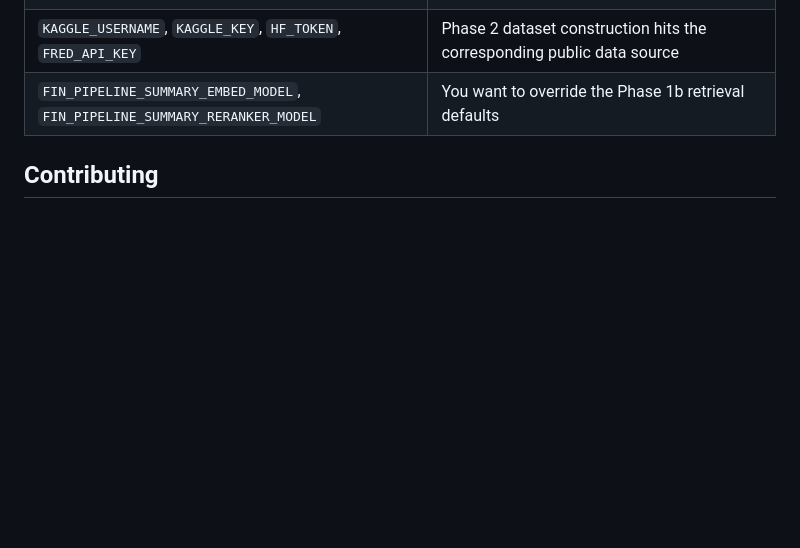
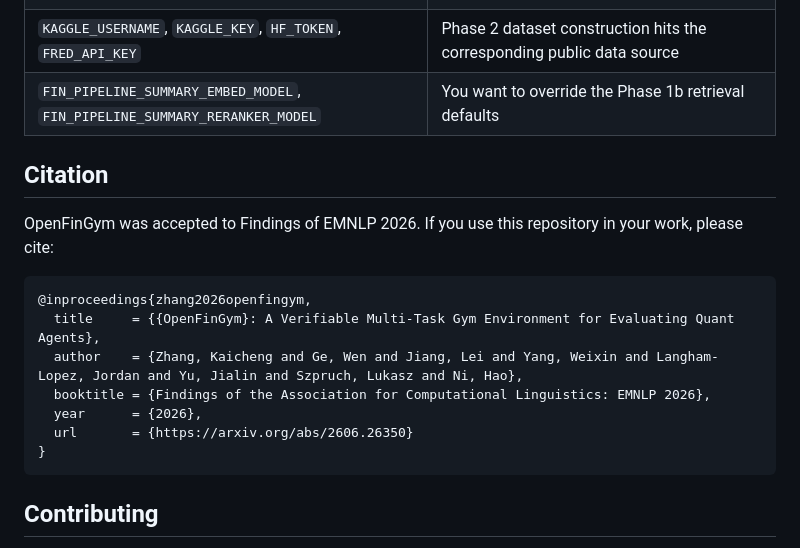
Before and after one commit to DeepIntoStreams/OpenFinAIGym1, a Markdown page: README.md, the part around the change. Drawn GitHub-style; blank space fills up the shorter version.

Commit message:
add citation

````diff
--- a/README.md
+++ b/README.md
@@ -349,6 +349,21 @@ Only the credentials you actually use are required.
 | `KAGGLE_USERNAME`, `KAGGLE_KEY`, `HF_TOKEN`, `FRED_API_KEY` | Phase 2 dataset construction hits the corresponding public data source |
 | `FIN_PIPELINE_SUMMARY_EMBED_MODEL`, `FIN_PIPELINE_SUMMARY_RERANKER_MODEL` | You want to override the Phase 1b retrieval defaults |
 
+## Citation
+
+OpenFinGym was accepted to Findings of EMNLP 2026. If you use this
+repository in your work, please cite:
+
+```bibtex
+@inproceedings{zhang2026openfingym,
+  title     = {{OpenFinGym}: A Verifiable Multi-Task Gym Environment for Evaluating Quant Agents},
+  author    = {Zhang, Kaicheng and Ge, Wen and Jiang, Lei and Yang, Weixin and Langham-Lopez, Jordan and Yu, Jialin and Szpruch, Lukasz and Ni, Hao},
+  booktitle = {Findings of the Association for Computational Linguistics: EMNLP 2026},
+  year      = {2026},
+  url       = {https://arxiv.org/abs/2606.26350}
+}
+```
+
 ## Contributing
 
 Issues and PRs welcome. See [`.github/CONTRIBUTING.md`](.github/CONTRIBUTING.md)
````
